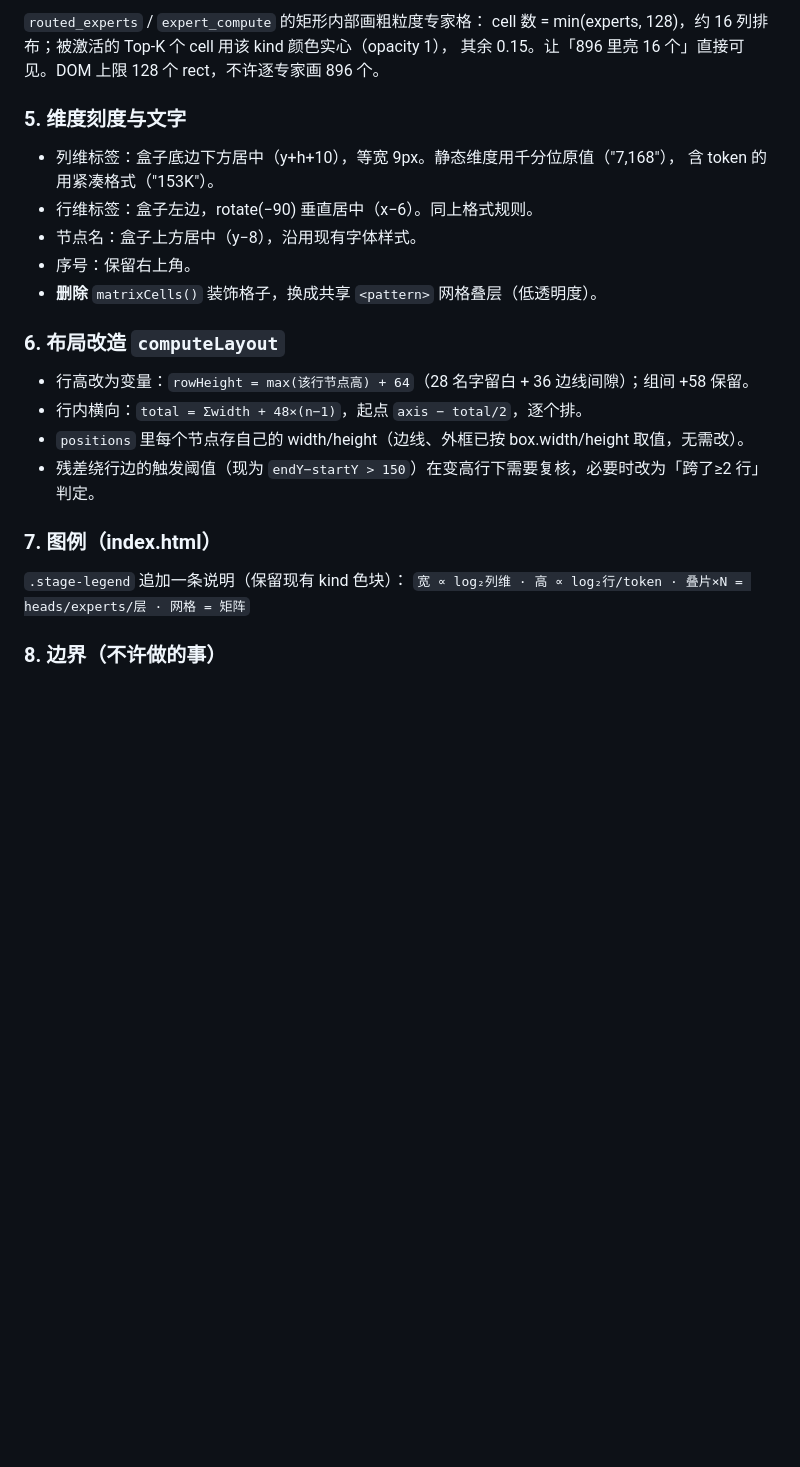
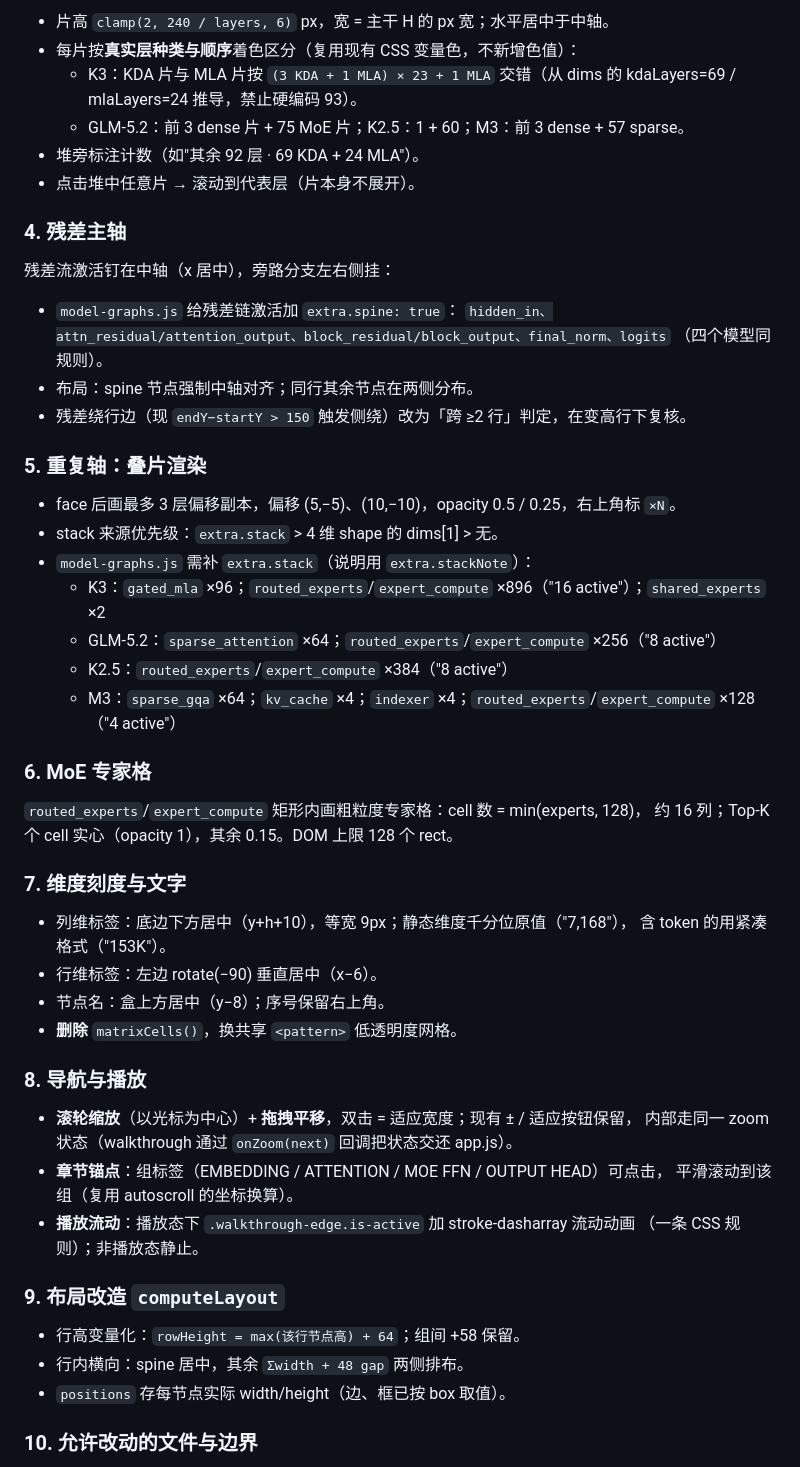
Before and after one commit to randomradio/inference-ballpark, a Markdown page: IMPLEMENTATION_PLAN.md, the part around one of its changes. Rendered like a GitHub page; blank space fills up the shorter version.

```diff
--- a/IMPLEMENTATION_PLAN.md
+++ b/IMPLEMENTATION_PLAN.md
@@ -59,28 +68,59 @@ KV cache B×S=512K → ≈162px。**Prefill/Decode 切换后激活高度肉眼
 
-`routed_experts` / `expert_compute` 的矩形内部画粗粒度专家格：
-cell 数 = min(experts, 128)，约 16 列排布；被激活的 Top-K 个 cell 用该 kind 颜色实心（opacity 1），
-其余 0.15。让「896 里亮 16 个」直接可见。DOM 上限 128 个 rect，不许逐专家画 896 个。
+- 片高 `clamp(2, 240 / layers, 6)` px，宽 = 主干 H 的 px 宽；水平居中于中轴。
+- 每片按**真实层种类与顺序**着色区分（复用现有 CSS 变量色，不新增色值）：
+  - K3：KDA 片与 MLA 片按 `(3 KDA + 1 MLA) × 23 + 1 MLA` 交错（从 dims 的
+    kdaLayers=69 / mlaLayers=24 推导，禁止硬编码 93）。
+  - GLM-5.2：前 3 dense 片 + 75 MoE 片；K2.5：1 + 60；M3：前 3 dense + 57 sparse。
+- 堆旁标注计数（如"其余 92 层 · 69 KDA + 24 MLA"）。
+- 点击堆中任意片 → 滚动到代表层（片本身不展开）。
 
-### 5. 维度刻度与文字
+### 4. 残差主轴
 
-- 列维标签：盒子底边下方居中（y+h+10），等宽 9px。静态维度用千分位原值（"7,168"），
+残差流激活钉在中轴（x 居中），旁路分支左右侧挂：
+
+- `model-graphs.js` 给残差链激活加 `extra.spine: true`：
+  `hidden_in、attn_residual/attention_output、block_residual/block_output、final_norm、logits`
+  （四个模型同规则）。
+- 布局：spine 节点强制中轴对齐；同行其余节点在两侧分布。
+- 残差绕行边（现 `endY−startY > 150` 触发侧绕）改为「跨 ≥2 行」判定，在变高行下复核。
+
+### 5. 重复轴：叠片渲染
+
+- face 后画最多 3 层偏移副本，偏移 (5,−5)、(10,−10)，opacity 0.5 / 0.25，右上角标 `×N`。
+- stack 来源优先级：`extra.stack` > 4 维 shape 的 dims[1] > 无。
+- `model-graphs.js` 需补 `extra.stack`（说明用 `extra.stackNote`）：
+  - K3：`gated_mla` ×96；`routed_experts`/`expert_compute` ×896（"16 active"）；`shared_experts` ×2
+  - GLM-5.2：`sparse_attention` ×64；`routed_experts`/`expert_compute` ×256（"8 active"）
+  - K2.5：`routed_experts`/`expert_compute` ×384（"8 active"）
+  - M3：`sparse_gqa` ×64；`kv_cache` ×4；`indexer` ×4；`routed_experts`/`expert_compute` ×128（"4 active"）
+
+### 6. MoE 专家格
+
+`routed_experts`/`expert_compute` 矩形内画粗粒度专家格：cell 数 = min(experts, 128)，
+约 16 列；Top-K 个 cell 实心（opacity 1），其余 0.15。DOM 上限 128 个 rect。
+
+### 7. 维度刻度与文字
+
+- 列维标签：底边下方居中（y+h+10），等宽 9px；静态维度千分位原值（"7,168"），
   含 token 的用紧凑格式（"153K"）。
-- 行维标签：盒子左边，rotate(−90) 垂直居中（x−6）。同上格式规则。
-- 节点名：盒子上方居中（y−8），沿用现有字体样式。
-- 序号：保留右上角。
-- **删除** `matrixCells()` 装饰格子，换成共享 `<pattern>` 网格叠层（低透明度）。
+- 行维标签：左边 rotate(−90) 垂直居中（x−6）。
+- 节点名：盒上方居中（y−8）；序号保留右上角。
+- **删除** `matrixCells()`，换共享 `<pattern>` 低透明度网格。
 
-### 6. 布局改造 `computeLayout`
+### 8. 导航与播放
 
-- 行高改为变量：`rowHeight = max(该行节点高) + 64`（28 名字留白 + 36 边线间隙）；组间 +58 保留。
-- 行内横向：`total = Σwidth + 48×(n−1)`，起点 `axis − total/2`，逐个排。
-- `positions` 里每个节点存自己的 width/height（边线、外框已按 box.width/height 取值，无需改）。
-- 残差绕行边的触发阈值（现为 `endY−startY > 150`）在变高行下需要复核，必要时改为「跨了≥2 行」判定。
+- **滚轮缩放**（以光标为中心）+ **拖拽平移**，双击 = 适应宽度；现有 ± / 适应按钮保留，
+  内部走同一 zoom 状态（walkthrough 通过 `onZoom(next)` 回调把状态交还 app.js）。
+- **章节锚点**：组标签（EMBEDDING / ATTENTION / MOE FFN / OUTPUT HEAD）可点击，
+  平滑滚动到该组（复用 autoscroll 的坐标换算）。
+- **播放流动**：播放态下 `.walkthrough-edge.is-active` 加 stroke-dasharray 流动动画
+  （一条 CSS 规则）；非播放态静止。
 
-### 7. 图例（index.html）
+### 9. 布局改造 `computeLayout`
 
-`.stage-legend` 追加一条说明（保留现有 kind 色块）：
-`宽 ∝ log₂列维 · 高 ∝ log₂行/token · 叠片×N = heads/experts/层 · 网格 = 矩阵`
+- 行高变量化：`rowHeight = max(该行节点高) + 64`；组间 +58 保留。
+- 行内横向：spine 居中，其余 `Σwidth + 48 gap` 两侧排布。
+- `positions` 存每节点实际 width/height（边、框已按 box 取值）。
 
-### 8. 边界（不许做的事）
+### 10. 允许改动的文件与边界
 
```
Also changed, not shown: other parts of IMPLEMENTATION_PLAN.md (+84 -53 lines).
